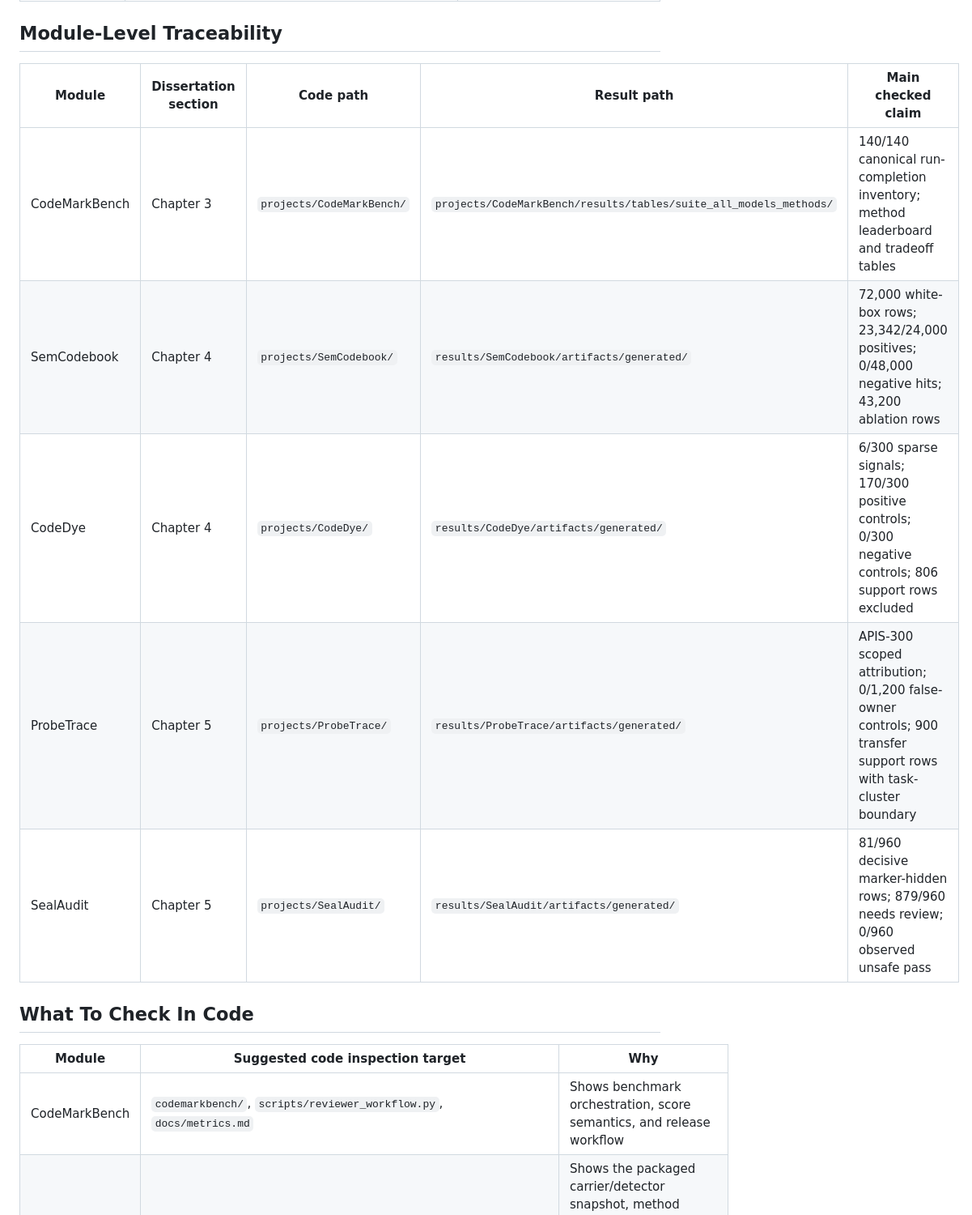
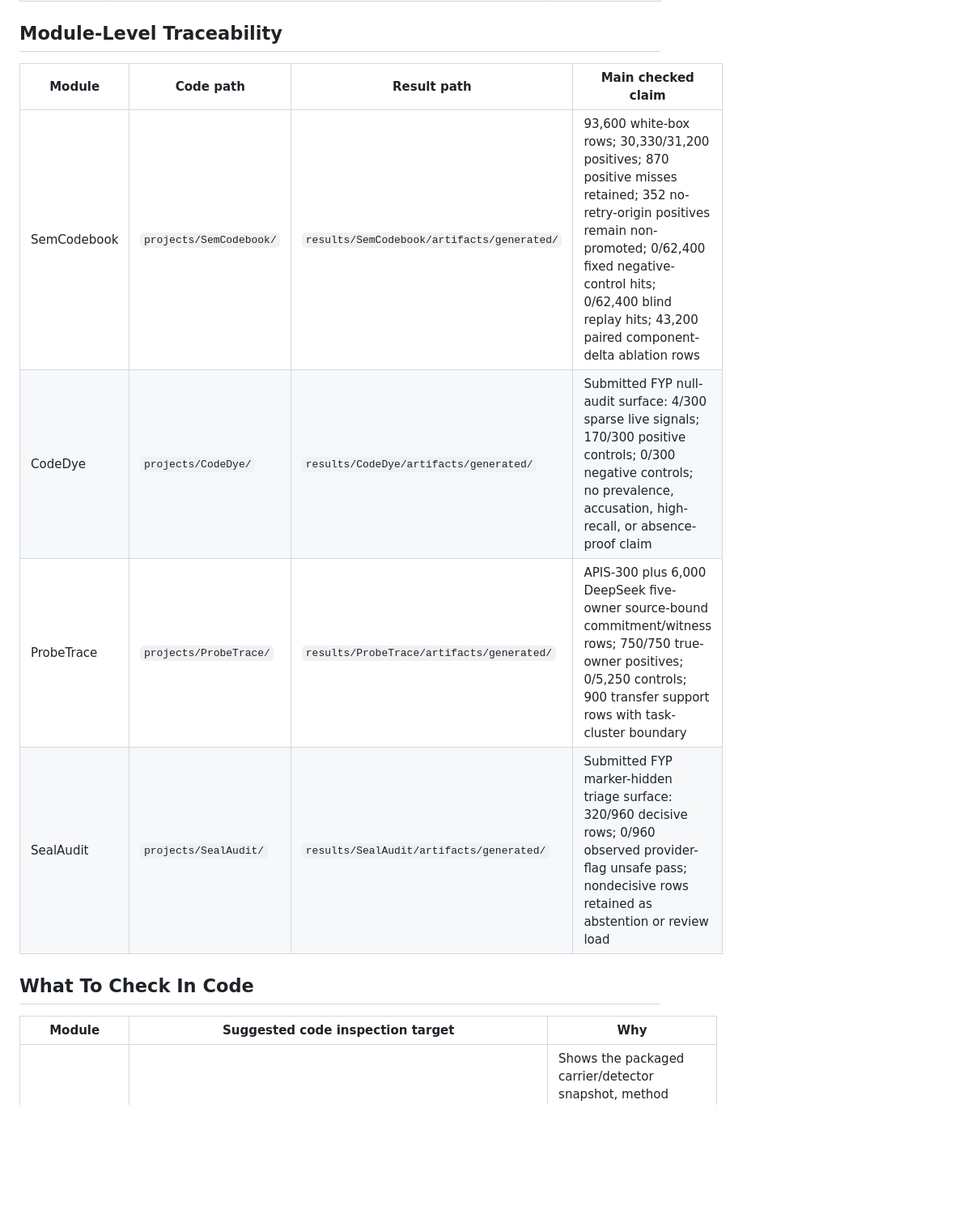
Before and after one commit to Haoyi-Zhang/WatermarkScope, a Markdown page: docs/TRACEABILITY_MATRIX.md, the part around one of its changes. Shown at 81% size. Drawn GitHub-style; blank space fills up the shorter version.

Commit message:
Update viva project page and submitted-FYP guidance: docs/TRACEABILITY_MATRIX.md

```diff
--- a/docs/TRACEABILITY_MATRIX.md
+++ b/docs/TRACEABILITY_MATRIX.md
@@ -16,19 +13,17 @@ This matrix connects the dissertation claims to implementation code, result arti
 
 ## Module-Level Traceability
 
-| Module | Dissertation section | Code path | Result path | Main checked claim |
-|---|---|---|---|---|
-| CodeMarkBench | Chapter 3 | `projects/CodeMarkBench/` | `projects/CodeMarkBench/results/tables/suite_all_models_methods/` | 140/140 canonical run-completion inventory; method leaderboard and tradeoff tables |
-| SemCodebook | Chapter 4 | `projects/SemCodebook/` | `results/SemCodebook/artifacts/generated/` | 72,000 white-box rows; 23,342/24,000 positives; 0/48,000 negative hits; 43,200 ablation rows |
-| CodeDye | Chapter 4 | `projects/CodeDye/` | `results/CodeDye/artifacts/generated/` | 6/300 sparse signals; 170/300 positive controls; 0/300 negative controls; 806 support rows excluded |
-| ProbeTrace | Chapter 5 | `projects/ProbeTrace/` | `results/ProbeTrace/artifacts/generated/` | APIS-300 scoped attribution; 0/1,200 false-owner controls; 900 transfer support rows with task-cluster boundary |
-| SealAudit | Chapter 5 | `projects/SealAudit/` | `results/SealAudit/artifacts/generated/` | 81/960 decisive marker-hidden rows; 879/960 needs review; 0/960 observed unsafe pass |
+| Module | Code path | Result path | Main checked claim |
+|---|---|---|---|
+| SemCodebook | `projects/SemCodebook/` | `results/SemCodebook/artifacts/generated/` | 93,600 white-box rows; 30,330/31,200 positives; 870 positive misses retained; 352 no-retry-origin positives remain non-promoted; 0/62,400 fixed negative-control hits; 0/62,400 blind replay hits; 43,200 paired component-delta ablation rows |
+| CodeDye | `projects/CodeDye/` | `results/CodeDye/artifacts/generated/` | Submitted FYP null-audit surface: 4/300 sparse live signals; 170/300 positive controls; 0/300 negative controls; no prevalence, accusation, high-recall, or absence-proof claim |
+| ProbeTrace | `projects/ProbeTrace/` | `results/ProbeTrace/artifacts/generated/` | APIS-300 plus 6,000 DeepSeek five-owner source-bound commitment/witness rows; 750/750 true-owner positives; 0/5,250 controls; 900 transfer support rows with task-cluster boundary |
+| SealAudit | `projects/SealAudit/` | `results/SealAudit/artifacts/generated/` | Submitted FYP marker-hidden triage surface: 320/960 decisive rows; 0/960 observed provider-flag unsafe pass; nondecisive rows retained as abstention or review load |
 
 ## What To Check In Code
 
 | Module | Suggested code inspection target | Why |
 |---|---|---|
-| CodeMarkBench | `codemarkbench/`, `scripts/reviewer_workflow.py`, `docs/metrics.md` | Shows benchmark orchestration, score semantics, and release workflow |
 | SemCodebook | `src/semcodebook/`, `scripts/`, `tests/` | Shows the packaged carrier/detector snapshot, method gates, and regression-test design; full rerun depends on original model/runtime environment |
 | CodeDye | `scripts/`, `tests/` | Shows audit-record construction, control gates, and support-row boundaries; full live rerun depends on provider/API setup |
 | ProbeTrace | `scripts/build_real_student_transfer_manifest_from_receipts.py`, `scripts/build_transfer_public_promotion_gate.py` | Shows transfer receipt and owner/source binding logic |
```
Also changed, not shown: other parts of docs/TRACEABILITY_MATRIX.md (+7 -10 lines).
